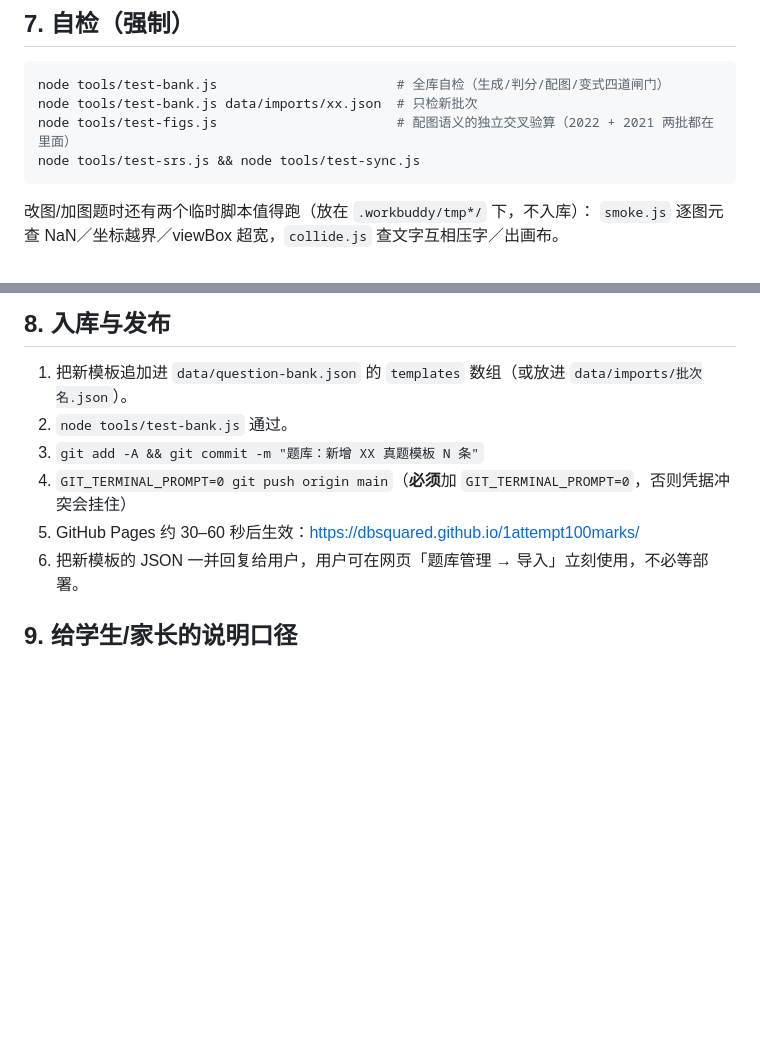
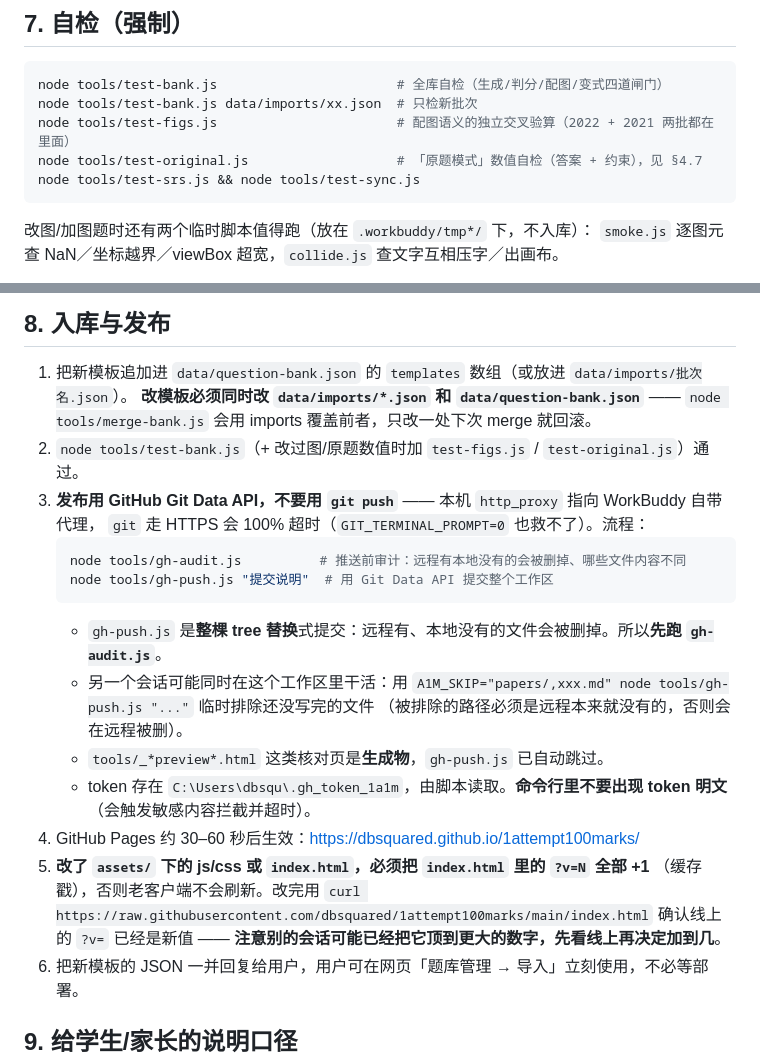
Before and after one commit to dbsquared/1attempt100marks, a Markdown page: PIPELINE.md, 2 parts joined by grey strips. Rendered like a GitHub page; blank space fills up the shorter version.

Commit message:
PIPELINE 4.7 新增「原题模式」数据规范（original 字段）；§7/§8 更新自检与发布流程（gh-audit/gh-push）

````diff
--- a/PIPELINE.md
+++ b/PIPELINE.md
@@ -366,6 +412,7 @@ spec 里直接写变量名即可，diagrams 会按当前变量重算。
 node tools/test-bank.js                       # 全库自检（生成/判分/配图/变式四道闸门）
 node tools/test-bank.js data/imports/xx.json  # 只检新批次
 node tools/test-figs.js                       # 配图语义的独立交叉验算（2022 + 2021 两批都在里面）
+node tools/test-original.js                   # 「原题模式」数值自检（答案 + 约束），见 §4.7
 node tools/test-srs.js && node tools/test-sync.js
 ```
 
@@ -402,10 +449,27 @@ Q10 花盆下的空方框没有标注、Q9 干扰骨牌会取到 `0|0` 空白牌
 ## 8. 入库与发布
 
 1. 把新模板追加进 `data/question-bank.json` 的 `templates` 数组（或放进 `data/imports/批次名.json`）。
-2. `node tools/test-bank.js` 通过。
-3. `git add -A && git commit -m "题库：新增 XX 真题模板 N 条"`
-4. `GIT_TERMINAL_PROMPT=0 git push origin main`（**必须**加 `GIT_TERMINAL_PROMPT=0`，否则凭据冲突会挂住）
-5. GitHub Pages 约 30–60 秒后生效：<https://dbsquared.github.io/1attempt100marks/>
+   **改模板必须同时改 `data/imports/*.json` 和 `data/question-bank.json`** ——
+   `node tools/merge-bank.js` 会用 imports 覆盖前者，只改一处下次 merge 就回滚。
+2. `node tools/test-bank.js`（+ 改过图/原题数值时加 `test-figs.js` / `test-original.js`）通过。
+3. **发布用 GitHub Git Data API，不要用 `git push`** —— 本机 `http_proxy` 指向 WorkBuddy 自带代理，
+   `git` 走 HTTPS 会 100% 超时（`GIT_TERMINAL_PROMPT=0` 也救不了）。流程：
+   ```bash
+   node tools/gh-audit.js          # 推送前审计：远程有本地没有的会被删掉、哪些文件内容不同
+   node tools/gh-push.js "提交说明"  # 用 Git Data API 提交整个工作区
+   ```
+   - `gh-push.js` 是**整棵 tree 替换**式提交：远程有、本地没有的文件会被删掉。所以**先跑 `gh-audit.js`**。
+   - 另一个会话可能同时在这个工作区里干活：用
+     `A1M_SKIP="papers/,xxx.md" node tools/gh-push.js "..."` 临时排除还没写完的文件
+     （被排除的路径必须是远程本来就没有的，否则会在远程被删）。
+   - `tools/_*preview*.html` 这类核对页是**生成物**，`gh-push.js` 已自动跳过。
+   - token 存在 `C:\Users\dbsqu\.gh_token_1a1m`，由脚本读取。**命令行里不要出现 token 明文**
+     （会触发敏感内容拦截并超时）。
+4. GitHub Pages 约 30–60 秒后生效：<https://dbsquared.github.io/1attempt100marks/>
+5. **改了 `assets/` 下的 js/css 或 `index.html`，必须把 `index.html` 里的 `?v=N` 全部 +1**
+   （缓存戳），否则老客户端不会刷新。改完用
+   `curl https://raw.githubusercontent.com/dbsquared/1attempt100marks/main/index.html`
+   确认线上的 `?v=` 已经是新值 —— **注意别的会话可能已经把它顶到更大的数字，先看线上再决定加到几**。
 6. 把新模板的 JSON 一并回复给用户，用户可在网页「题库管理 → 导入」立刻使用，不必等部署。
 
 ## 9. 给学生/家长的说明口径
````
Also changed, not shown: other parts of PIPELINE.md (+46 -0 lines).
